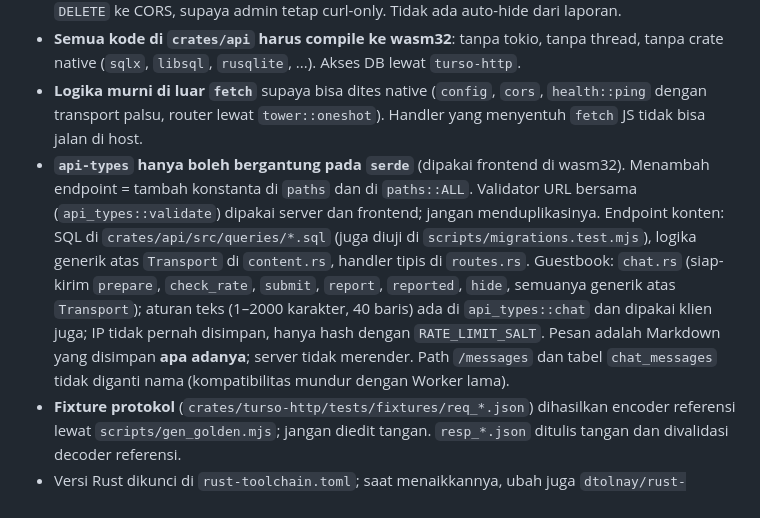
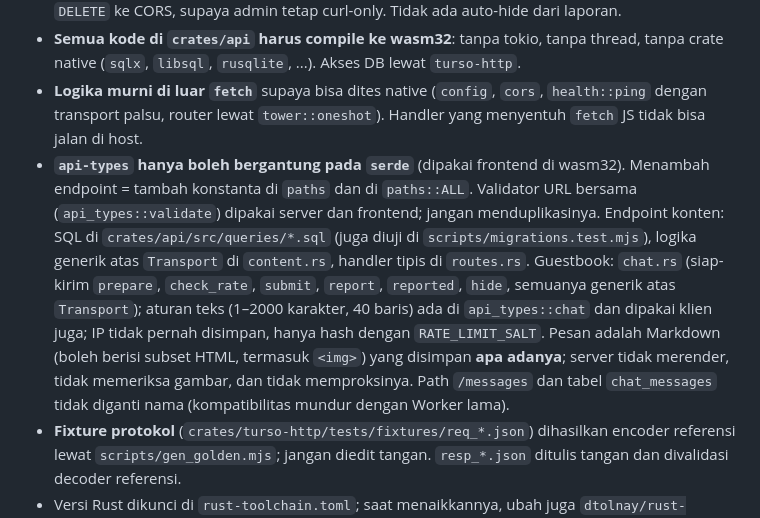
Before and after one commit to msalmanrafadhlih/deisktify-worker.rs, a Markdown page: AGENTS.md, the part around the change. GitHub-like rendering.

```diff
--- a/AGENTS.md
+++ b/AGENTS.md
@@ -7,7 +7,7 @@
 - **Endpoint admin**: hanya lewat `admin::authorized` (`ADMIN_TOKEN`, secret, min. 32 karakter, perbandingan waktu-konstan, gagal tertutup). Jangan menambahkan `Authorization` atau `DELETE` ke CORS, supaya admin tetap curl-only. Tidak ada auto-hide dari laporan.
 - **Semua kode di `crates/api` harus compile ke wasm32**: tanpa tokio, tanpa thread, tanpa crate native (`sqlx`, `libsql`, `rusqlite`, ...). Akses DB lewat `turso-http`.
 - **Logika murni di luar `fetch`** supaya bisa dites native (`config`, `cors`, `health::ping` dengan transport palsu, router lewat `tower::oneshot`). Handler yang menyentuh `fetch` JS tidak bisa jalan di host.
-- **`api-types` hanya boleh bergantung pada `serde`** (dipakai frontend di wasm32). Menambah endpoint = tambah konstanta di `paths` dan di `paths::ALL`. Validator URL bersama (`api_types::validate`) dipakai server dan frontend; jangan menduplikasinya. Endpoint konten: SQL di `crates/api/src/queries/*.sql` (juga diuji di `scripts/migrations.test.mjs`), logika generik atas `Transport` di `content.rs`, handler tipis di `routes.rs`. Guestbook: `chat.rs` (siap-kirim `prepare`, `check_rate`, `submit`, `report`, `reported`, `hide`, semuanya generik atas `Transport`); aturan teks (1–2000 karakter, 40 baris) ada di `api_types::chat` dan dipakai klien juga; IP tidak pernah disimpan, hanya hash dengan `RATE_LIMIT_SALT`. Pesan adalah Markdown yang disimpan **apa adanya**; server tidak merender. Path `/messages` dan tabel `chat_messages` tidak diganti nama (kompatibilitas mundur dengan Worker lama).
+- **`api-types` hanya boleh bergantung pada `serde`** (dipakai frontend di wasm32). Menambah endpoint = tambah konstanta di `paths` dan di `paths::ALL`. Validator URL bersama (`api_types::validate`) dipakai server dan frontend; jangan menduplikasinya. Endpoint konten: SQL di `crates/api/src/queries/*.sql` (juga diuji di `scripts/migrations.test.mjs`), logika generik atas `Transport` di `content.rs`, handler tipis di `routes.rs`. Guestbook: `chat.rs` (siap-kirim `prepare`, `check_rate`, `submit`, `report`, `reported`, `hide`, semuanya generik atas `Transport`); aturan teks (1–2000 karakter, 40 baris) ada di `api_types::chat` dan dipakai klien juga; IP tidak pernah disimpan, hanya hash dengan `RATE_LIMIT_SALT`. Pesan adalah Markdown (boleh berisi subset HTML, termasuk `<img>`) yang disimpan **apa adanya**; server tidak merender, tidak memeriksa gambar, dan tidak memproksinya. Path `/messages` dan tabel `chat_messages` tidak diganti nama (kompatibilitas mundur dengan Worker lama).
 - **Fixture protokol** (`crates/turso-http/tests/fixtures/req_*.json`) dihasilkan encoder referensi lewat `scripts/gen_golden.mjs`; jangan diedit tangan. `resp_*.json` ditulis tangan dan divalidasi decoder referensi.
 - Versi Rust dikunci di `rust-toolchain.toml`; saat menaikkannya, ubah juga `dtolnay/rust-toolchain@<versi>` di `.github/workflows/ci.yml` dan samakan dengan repo frontend.
 - **Skema = file di `migrations/`** (lihat `migrations/README.md`). Jangan mengubah migrasi yang sudah dijalankan (checksum dicek runner); buat nomor baru. Tanpa `BEGIN`/`COMMIT` di dalam file. Setiap tabel baru dapat `CHECK` untuk URL (`http(s)://`, avatar/lampiran `https://` saja) dan panjang teks. `seeds/*.sql` dibangkitkan oleh `scripts/gen_seed.mjs`, jangan diedit tangan. Query selalu pakai `ORDER BY` eksplisit dan parameter (`?`), tidak pernah menyisipkan input ke string SQL.
```
Also changed, not shown: README.md (+1 -1 lines).
